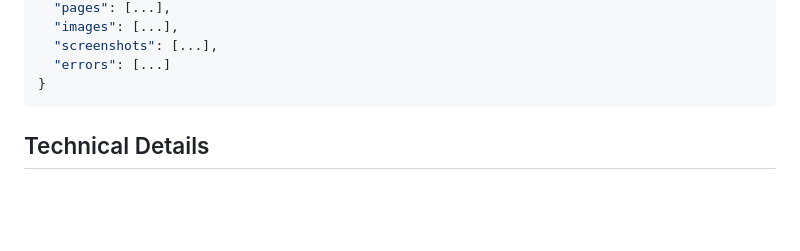
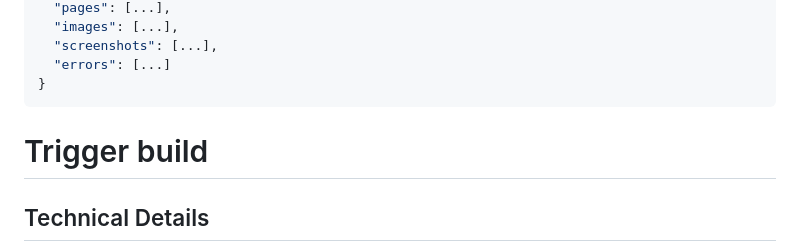
Before and after one commit to jai-nayani/Vibe-Code-with-Gemini-3-Pro-, a Markdown page: README.md, the part around the change. Drawn GitHub-style; blank space fills up the shorter version.

Commit message:
Add build trigger section to README

````diff
--- a/README.md
+++ b/README.md
@@ -140,6 +140,7 @@ The `scrape_log.json` file contains:
   "errors": [...]
 }
 ```
+# Trigger build
 
 ## Technical Details
 
````
